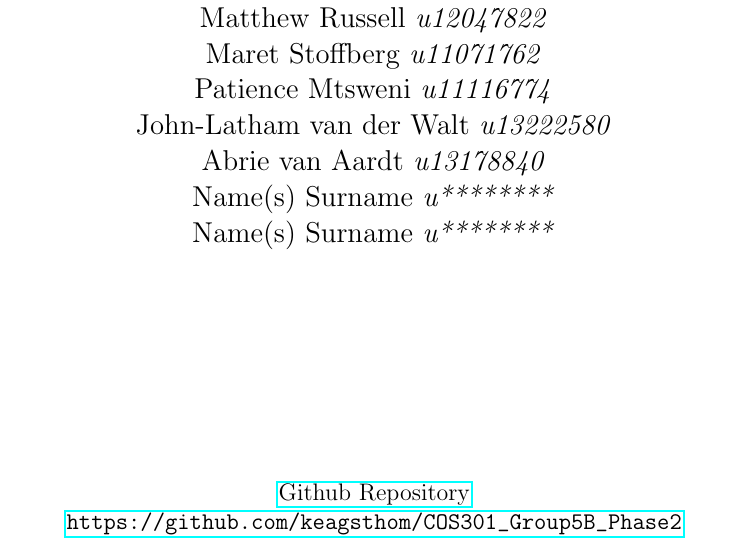
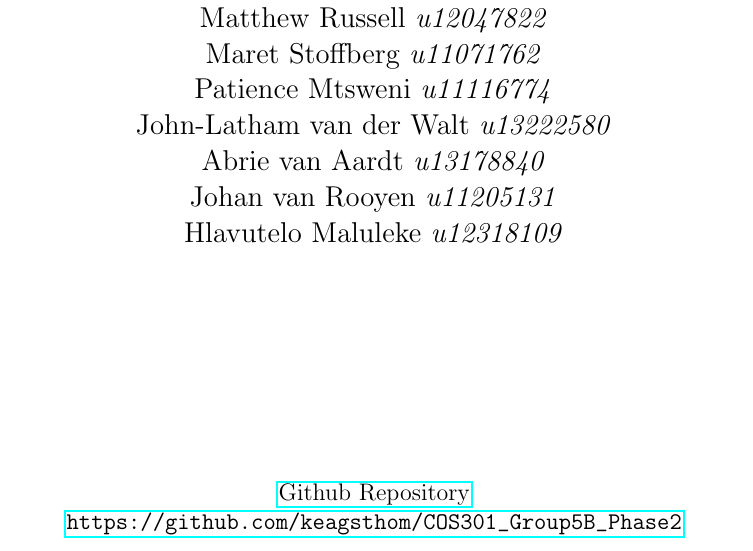
Before and after one commit to keagsthom/COS301_Group5B_Phase2, a LaTeX document (Tex_Layout/Architectural.tex, which reads Tex_Layout/titlepage.tex): part of page 1 of 10, cut so that both start at the same text. Compiled offline with pdfLaTeX.

Commit message:
Added names to title page
Added both my and Mr Maluleke's details.

```diff
--- a/Tex_Layout/titlepage.tex
+++ b/Tex_Layout/titlepage.tex
@@ -16,8 +16,8 @@ Maret Stoffberg    \emph{u11071762} \newline
 Patience Mtsweni   \emph{u11116774} \newline
 John-Latham van der Walt \emph{u13222580} \newline
 Abrie van Aardt    \emph{u13178840} \newline
-Name(s) Surname    \emph{u********} \newline
-Name(s) Surname    \emph{u********} \newline
+Johan van Rooyen   \emph{u11205131} \newline
+Hlavutelo Maluleke \emph{u12318109} \newline
 \end{flushright}
 %\end{minipage}
 \vfill
```
